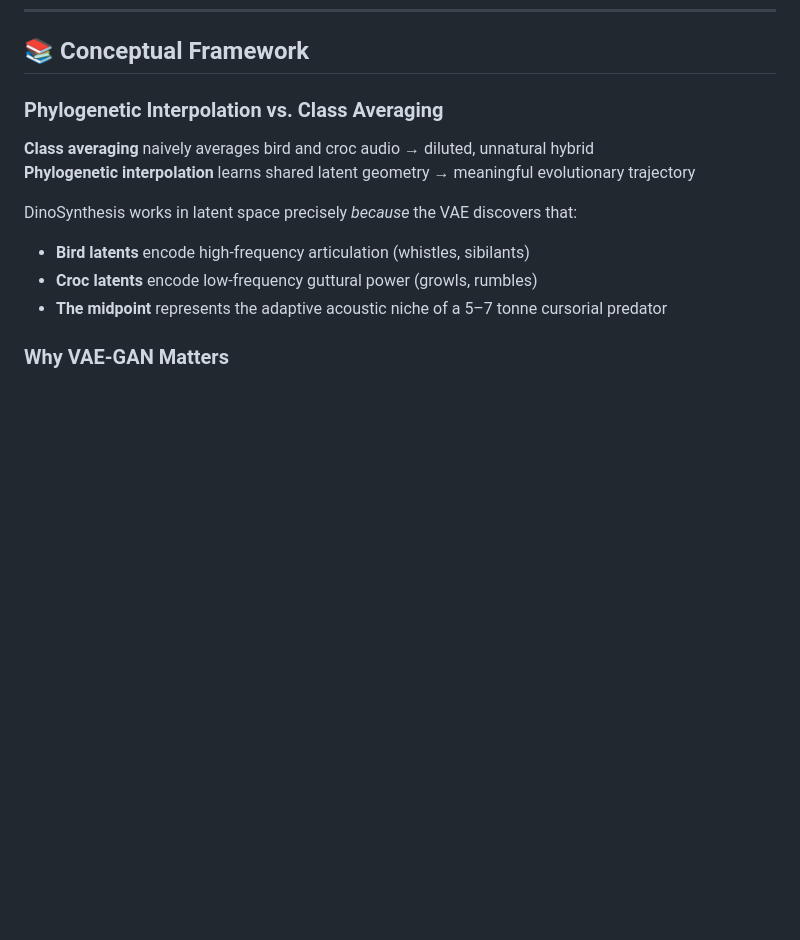
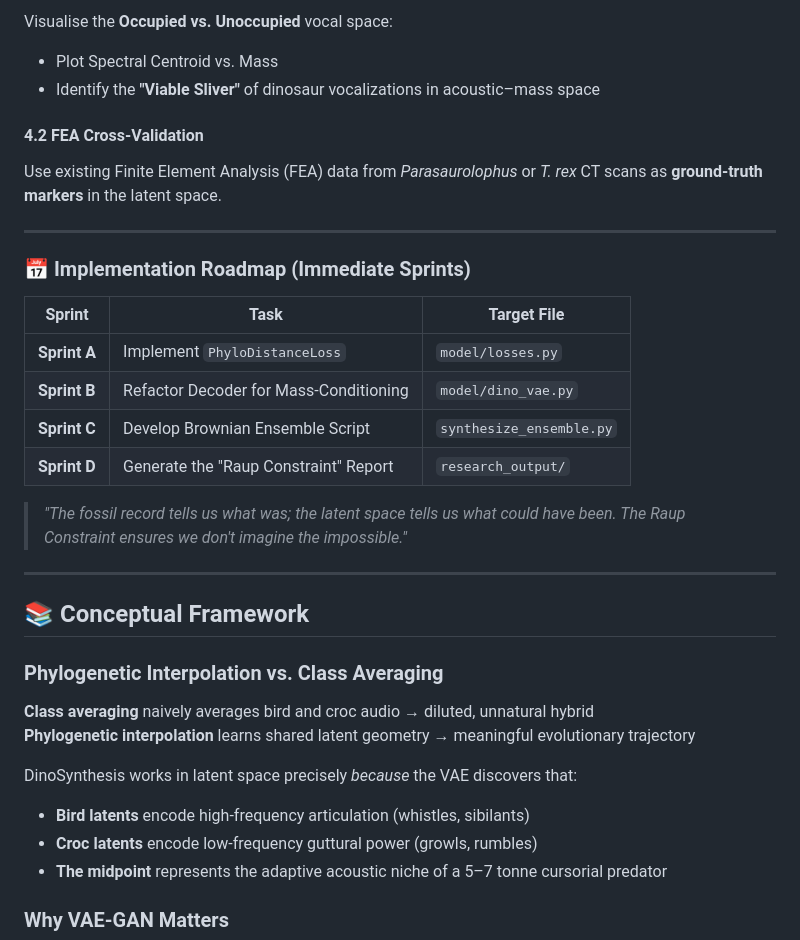
Before and after one commit to iamr7d/DinoSynthesis, a Markdown page: README.md, the part around one of its changes. Drawn GitHub-style; blank space fills up the shorter version.

```diff
--- a/README.md
+++ b/README.md
@@ -337,3 +410,26 @@ This decoupling proves that **morphological post-processing (Stage 4) is not cos
+Visualise the **Occupied vs. Unoccupied** vocal space:
+- Plot Spectral Centroid vs. Mass
+- Identify the **"Viable Sliver"** of dinosaur vocalizations in acoustic–mass space
+
+#### 4.2 FEA Cross-Validation
+
+Use existing Finite Element Analysis (FEA) data from *Parasaurolophus* or *T. rex* CT scans as **ground-truth markers** in the latent space.
+
+---
+
+### 📅 Implementation Roadmap (Immediate Sprints)
+
+| Sprint | Task | Target File |
+|--------|------|-------------|
+| **Sprint A** | Implement `PhyloDistanceLoss` | `model/losses.py` |
+| **Sprint B** | Refactor Decoder for Mass-Conditioning | `model/dino_vae.py` |
+| **Sprint C** | Develop Brownian Ensemble Script | `synthesize_ensemble.py` |
+| **Sprint D** | Generate the "Raup Constraint" Report | `research_output/` |
+
+> *"The fossil record tells us what was; the latent space tells us what could have been. The Raup Constraint ensures we don't imagine the impossible."*
+
+---
+
 ## 📚 Conceptual Framework
 
 ### Phylogenetic Interpolation vs. Class Averaging
```
Also changed, not shown: other parts of README.md (+73 -0 lines).
